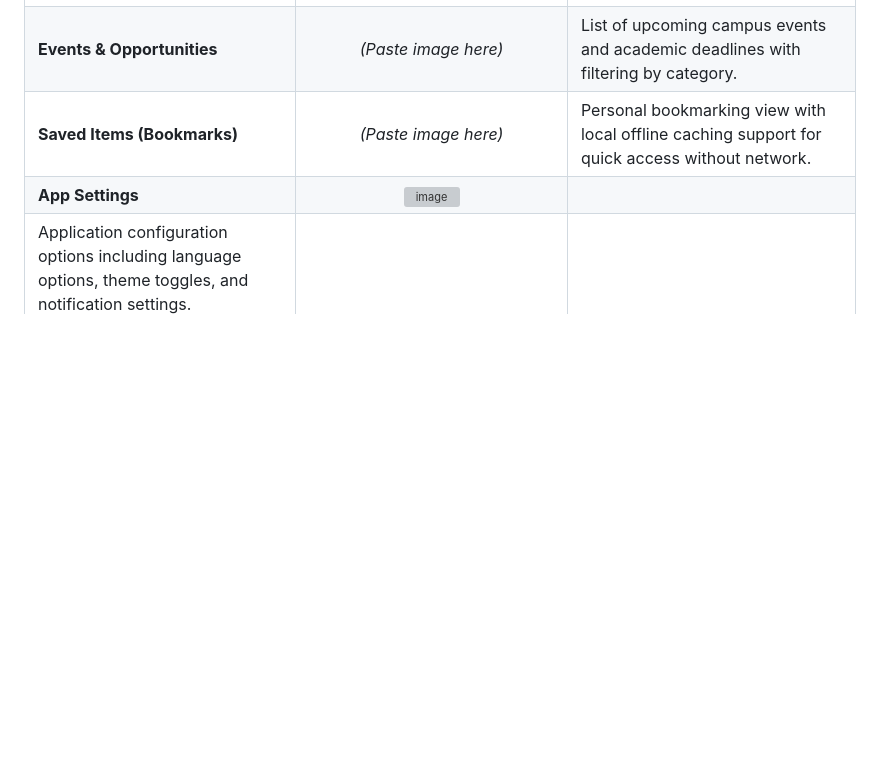
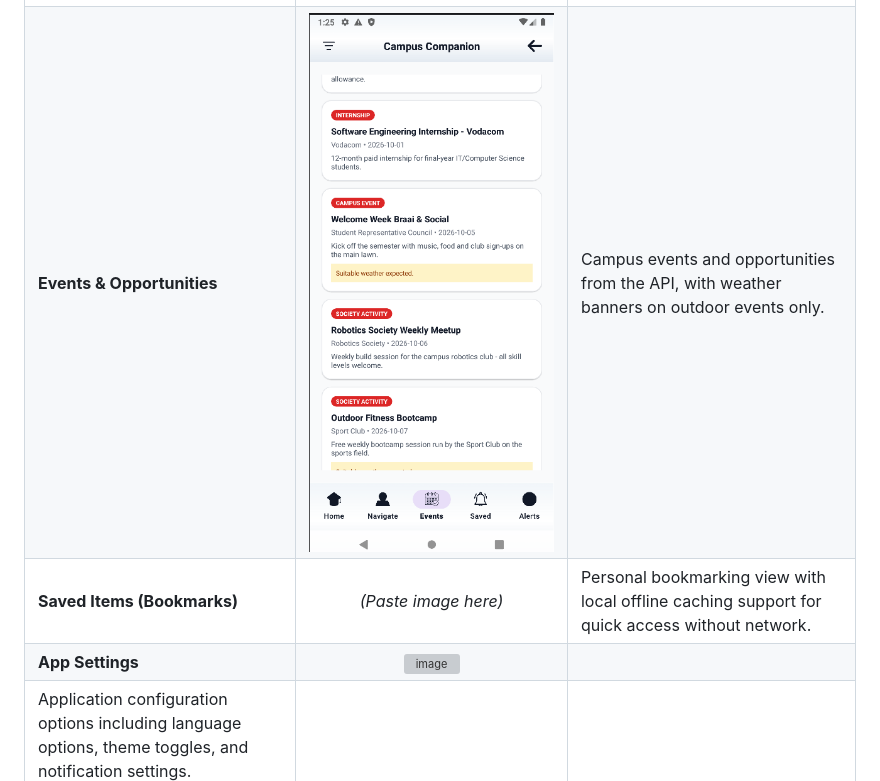
Before and after one commit to RibaModishi/prog7314-2026-poe-part-2-group-ribaorearabetse, a Markdown page: Campus-Companion-API/README.md, the part around the change. Drawn GitHub-style; pictures changed too: Campus-Companion-API/docs/screenshots/events.png (added); blank space fills up the shorter version; grey boxes are pictures that could not be loaded.

```diff
--- a/Campus-Companion-API/README.md
+++ b/Campus-Companion-API/README.md
@@ -280,7 +280,7 @@ Below is a breakdown of the core user interface and features implemented in the
 | **User Profile** | <img width="1080" height="2424" alt="image" src="https://github.com/user-attachments/assets/d55fa015-856d-4cf1-9e40-9ff0e952d450" />
  | Displays student details, account information, and personal preferences. |
 | **Campus Navigator (Map)** | <img width="360" alt="Campus Navigator with smart weather markers" src="docs/screenshots/campus-navigator.png" /> | Interactive campus locations with weather-aware smart markers (recommended / indoor / outdoor / less suitable). |
-| **Events & Opportunities** | *(Paste image here)* | List of upcoming campus events and academic deadlines with filtering by category. |
+| **Events & Opportunities** | <img width="360" alt="Events list with outdoor weather banners" src="docs/screenshots/events.png" /> | Campus events and opportunities from the API, with weather banners on outdoor events only. |
 | **Saved Items (Bookmarks)** | *(Paste image here)* | Personal bookmarking view with local offline caching support for quick access without network. |
 | **App Settings** | <img width="1080" height="2424" alt="image" src="https://github.com/user-attachments/assets/dd72c00b-643c-434b-8e14-859d6915d1ce" />
  | Application configuration options including language options, theme toggles, and notification settings. |
```
Also changed, not shown: 6 other files.
